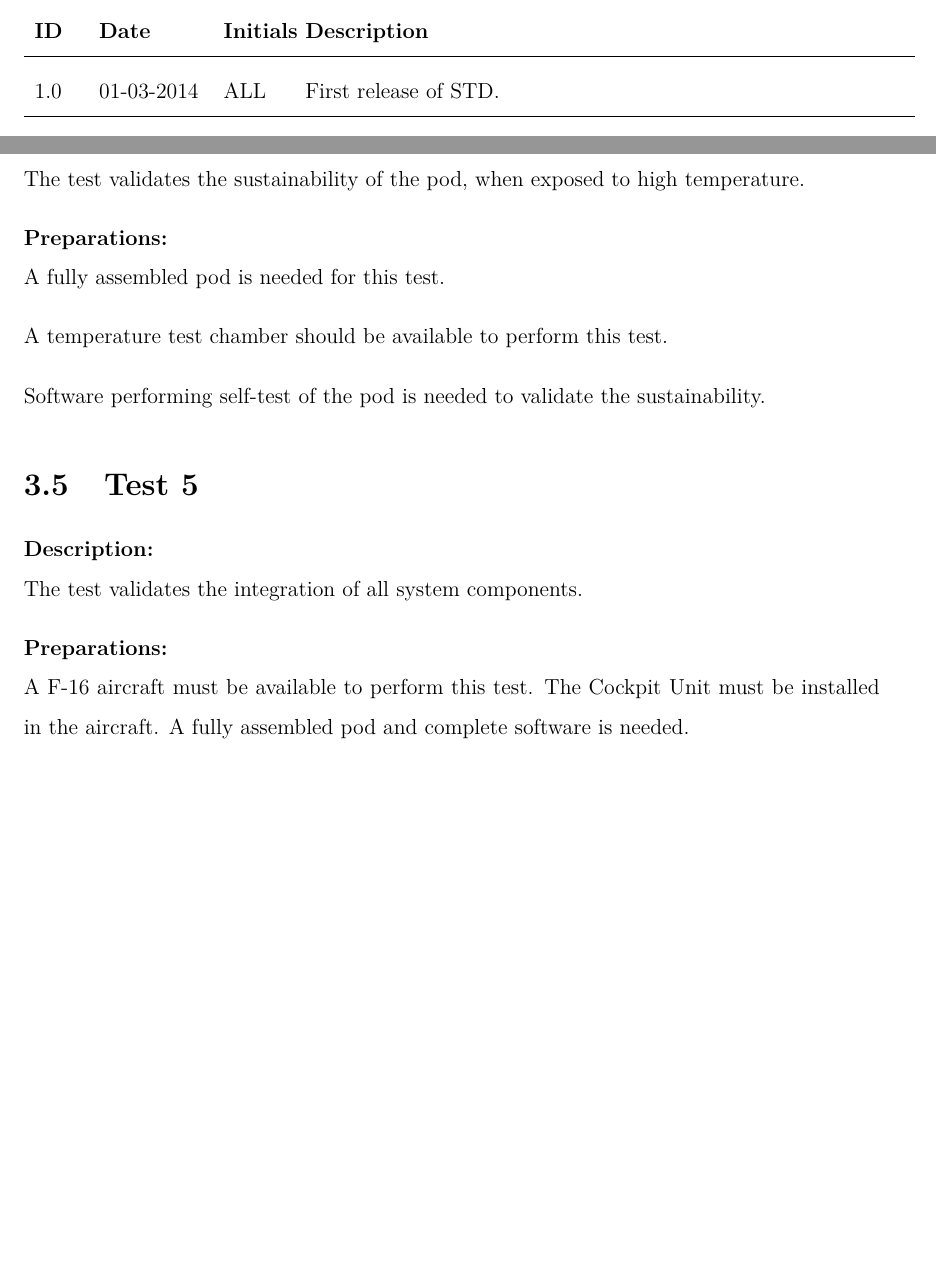
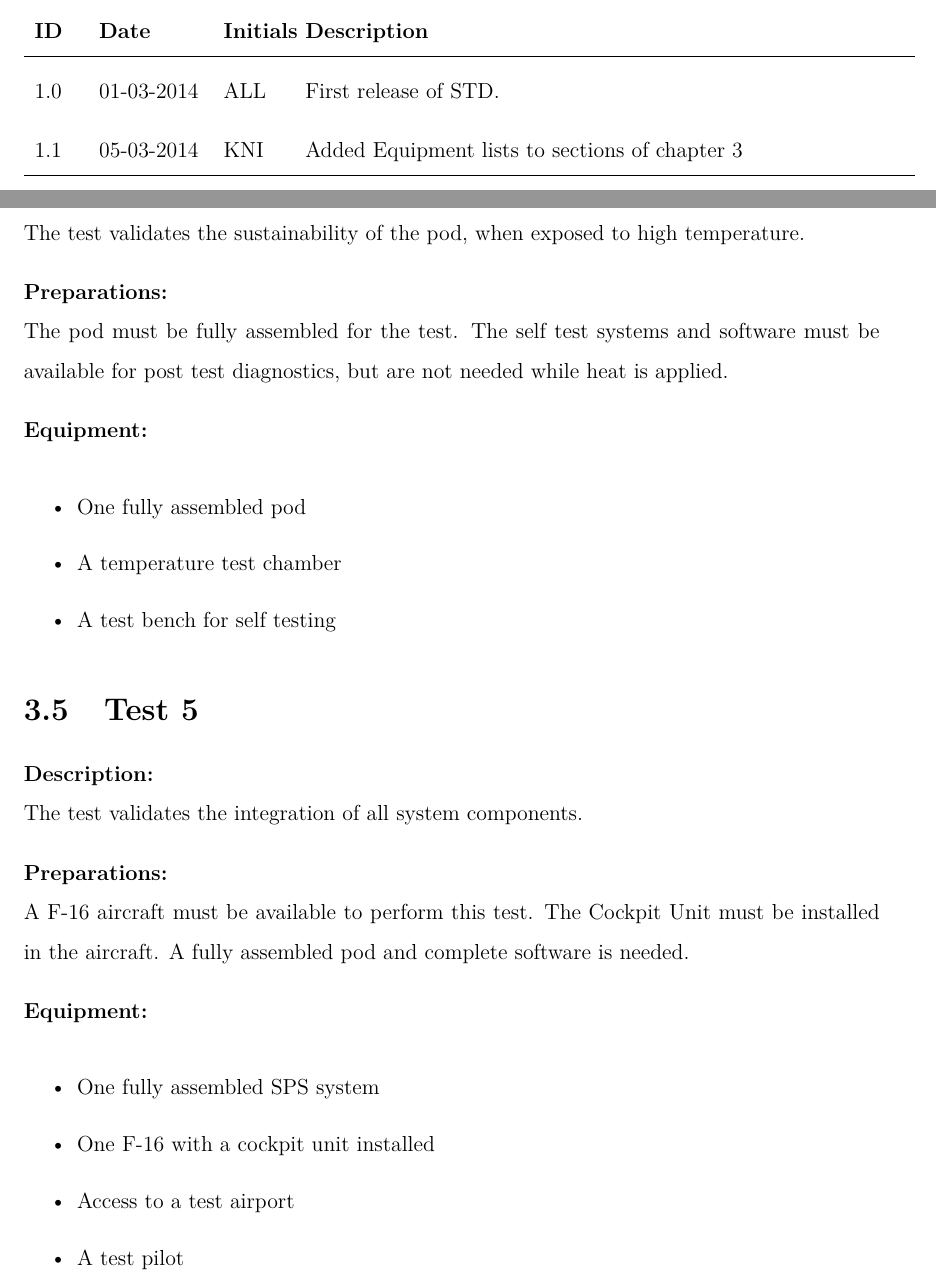
Before and after one commit to TISYE-GroupC/TermaCase, a LaTeX thesis (Document/Main.tex, which reads Document/TestPreparation.tex, Document/VersionHistory.tex): two parts of pages 2 and 8 of 17, joined at a grey line, cut so that both start at the same text, the shorter picture padded with empty space. Compiled offline with pdfLaTeX.

Commit message:
Add equipment section in chapter 3 for tests 4-5

```diff
--- a/Document/TestPreparation.tex
+++ b/Document/TestPreparation.tex
@@ -66,11 +66,15 @@ Software performing self-test of the pod is needed to validate the sustainabilit
 The test validates the sustainability of the pod, when exposed to high temperature.
 
 \textbf{Preparations: }\\
-A fully assembled pod is needed for this test.
+The pod must be fully assembled for the test.
+The self test systems and software must be available for post test diagnostics, but are not needed while heat is applied.
 
-A temperature test chamber should be available to perform this test.
-
-Software performing self-test of the pod is needed to validate the sustainability.
+\textbf{Equipment:}
+\begin{itemize}
+\item One fully assembled pod
+\item A temperature test chamber
+\item A test bench for self testing
+\end{itemize}
 
 \section{Test 5}
 \textbf{Description: }\\
@@ -80,4 +84,13 @@ The test validates the integration of all system components.
 A F-16 aircraft must be available to perform this test. The Cockpit Unit must be installed in the aircraft.
 A fully assembled pod and complete software is needed.
 
+\textbf{Equipment:}
+\begin{itemize}
+\item One fully assembled SPS system
+\item One F-16 with a cockpit unit installed
+\item Access to a test airport
+\item A test pilot
+
+\end{itemize}
+
 \end{document}
--- a/Document/VersionHistory.tex
+++ b/Document/VersionHistory.tex
@@ -8,7 +8,8 @@
 \textbf{ID} & \textbf{Date} & \textbf{Initials} & \textbf{Description}
 \\
 \hline
-1.0 & 01-03-2014 & ALL & First release of STD.
+1.0 & 01-03-2014 & ALL & First release of STD. \\
+1.1 & 05-03-2014 & KNI & Added Equipment lists to sections of chapter 3
 \\ \hline
 \end{tabular}
 
```
